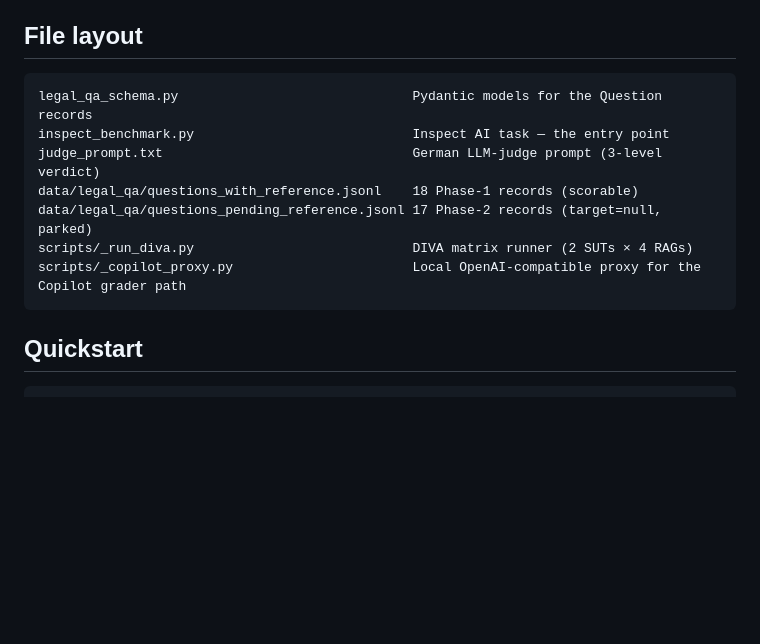
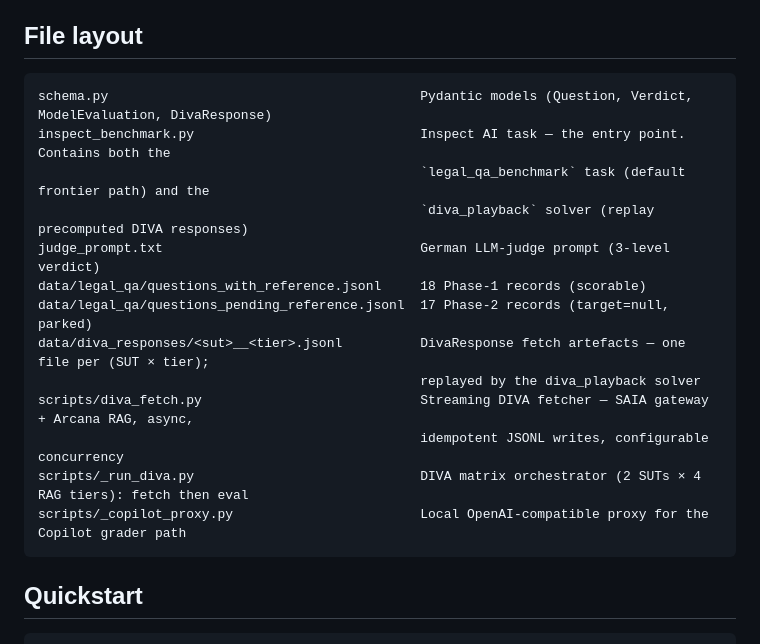
Before and after one commit to arne-tillmann-tech/masterthesis, a Markdown page: README.md, the part around one of its changes. Drawn GitHub-style; blank space fills up the shorter version.

````diff
--- a/README.md
+++ b/README.md
@@ -24,13 +24,19 @@ expert-authored questions; 18 carry reference answers and are scorable today,
 ## File layout
 
 ```
-legal_qa_schema.py                              Pydantic models for the Question records
-inspect_benchmark.py                            Inspect AI task — the entry point
-judge_prompt.txt                                German LLM-judge prompt (3-level verdict)
-data/legal_qa/questions_with_reference.jsonl    18 Phase-1 records (scorable)
-data/legal_qa/questions_pending_reference.jsonl 17 Phase-2 records (target=null, parked)
-scripts/_run_diva.py                            DIVA matrix runner (2 SUTs × 4 RAGs)
-scripts/_copilot_proxy.py                       Local OpenAI-compatible proxy for the Copilot grader path
+schema.py                                        Pydantic models (Question, Verdict, ModelEvaluation, DivaResponse)
+inspect_benchmark.py                             Inspect AI task — the entry point. Contains both the
+                                                 `legal_qa_benchmark` task (default frontier path) and the
+                                                 `diva_playback` solver (replay precomputed DIVA responses)
+judge_prompt.txt                                 German LLM-judge prompt (3-level verdict)
+data/legal_qa/questions_with_reference.jsonl     18 Phase-1 records (scorable)
+data/legal_qa/questions_pending_reference.jsonl  17 Phase-2 records (target=null, parked)
+data/diva_responses/<sut>__<tier>.jsonl          DivaResponse fetch artefacts — one file per (SUT × tier);
+                                                 replayed by the diva_playback solver
+scripts/diva_fetch.py                            Streaming DIVA fetcher — SAIA gateway + Arcana RAG, async,
+                                                 idempotent JSONL writes, configurable concurrency
+scripts/_run_diva.py                             DIVA matrix orchestrator (2 SUTs × 4 RAG tiers): fetch then eval
+scripts/_copilot_proxy.py                        Local OpenAI-compatible proxy for the Copilot grader path
 ```
 
 ## Quickstart
````
Also changed, not shown: other parts of README.md (+95 -39 lines).
